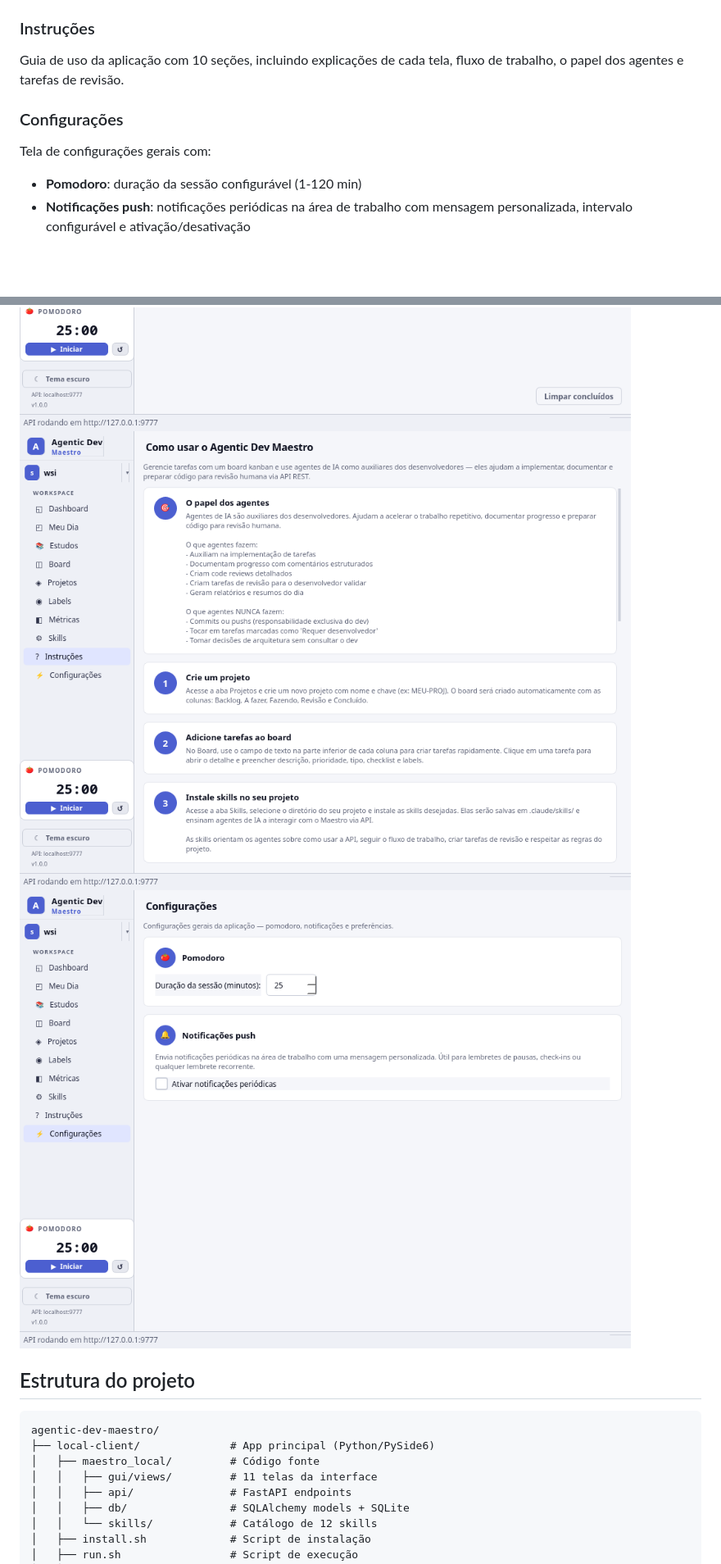
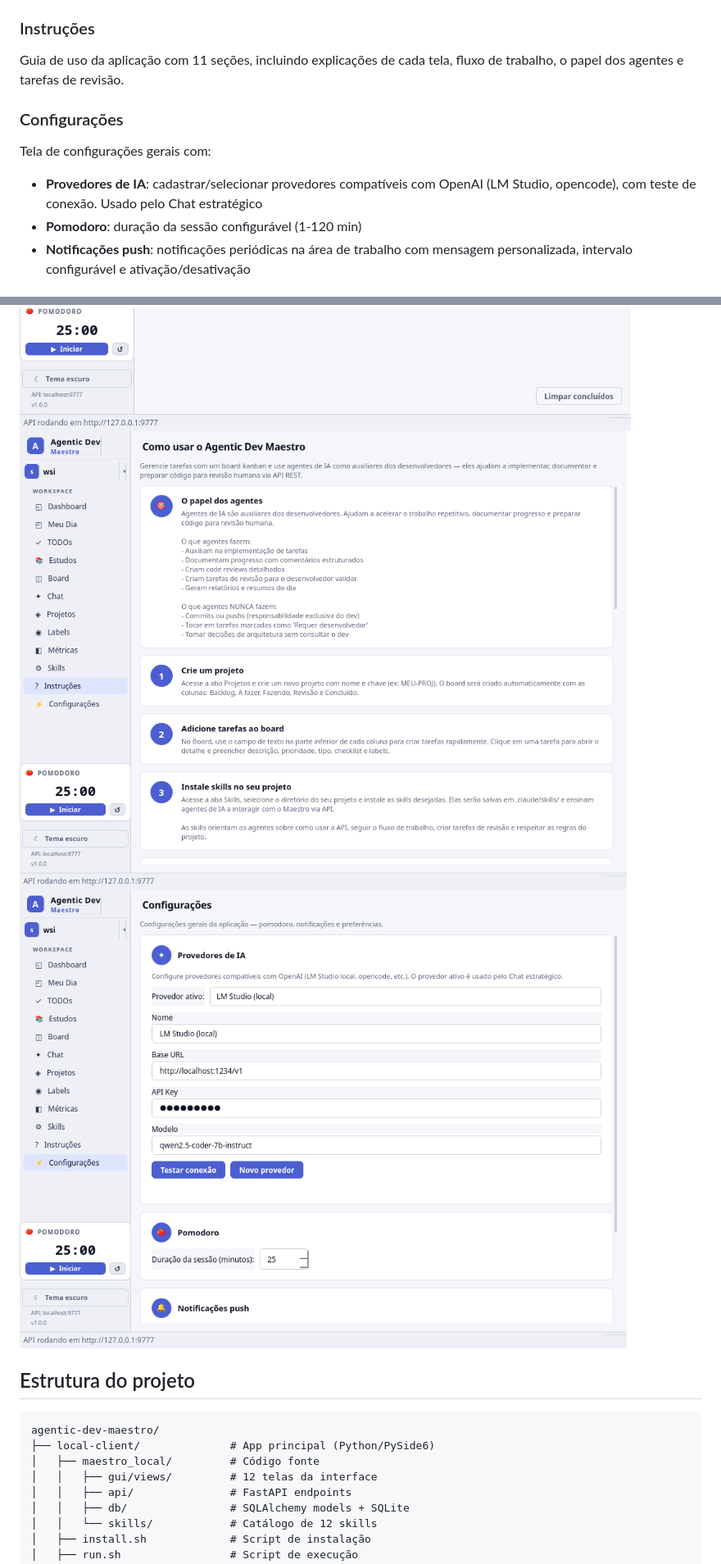
Before and after one commit to WalterSilva5/relay, a Markdown page: README.md, 2 parts joined by grey strips. Shown at 82% size. GitHub-like rendering; pictures changed too: local-client/docs/screenshots/configuracoes-light.png, local-client/docs/screenshots/instrucoes-light.png; blank space fills up the shorter version.

```diff
--- a/README.md
+++ b/README.md
@@ -62,10 +66,11 @@ Planos de estudo com roadmap visual, categorias (Linguagem, Framework, Certifica
 Biblioteca de 12 skills para agentes de IA. Cada skill é um arquivo SKILL.md que pode ser instalado no diretório `.claude/skills/` do projeto. Botão "Instalar todas" para setup rápido.
 
 ### Instruções
-Guia de uso da aplicação com 10 seções, incluindo explicações de cada tela, fluxo de trabalho, o papel dos agentes e tarefas de revisão.
+Guia de uso da aplicação com 11 seções, incluindo explicações de cada tela, fluxo de trabalho, o papel dos agentes e tarefas de revisão.
 
 ### Configurações
 Tela de configurações gerais com:
+- **Provedores de IA**: cadastrar/selecionar provedores compatíveis com OpenAI (LM Studio, opencode), com teste de conexão. Usado pelo Chat estratégico
 - **Pomodoro**: duração da sessão configurável (1-120 min)
 - **Notificações push**: notificações periódicas na área de trabalho com mensagem personalizada, intervalo configurável e ativação/desativação
 
@@ -160,7 +166,7 @@ A API roda em `http://127.0.0.1:9777/api` sem autenticação. Endpoints principa
 agentic-dev-maestro/
 ├── local-client/              # App principal (Python/PySide6)
 │   ├── maestro_local/         # Código fonte
-│   │   ├── gui/views/         # 11 telas da interface
+│   │   ├── gui/views/         # 12 telas da interface
 │   │   ├── api/               # FastAPI endpoints
 │   │   ├── db/                # SQLAlchemy models + SQLite
 │   │   └── skills/            # Catálogo de 12 skills
```
Also changed, not shown: other parts of README.md (+6 -1 lines), local-client/README.md (+27 -10 lines), local-client/docs/screenshots/chat-light.png (added), 11 other files.
